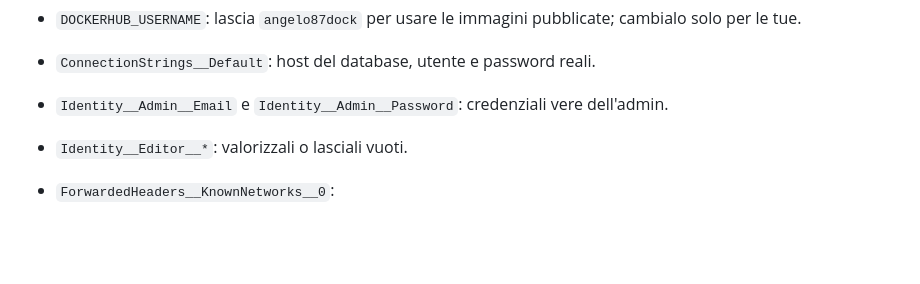
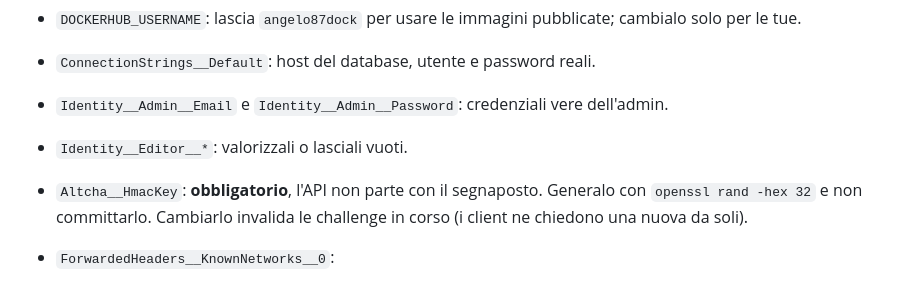
Before and after one commit to AngeloDotNet/SagreEventi.SQLServer, a Markdown page: DEPLOY.md, the part around the change. GitHub-like rendering; blank space fills up the shorter version.

```diff
--- a/DEPLOY.md
+++ b/DEPLOY.md
@@ -101,6 +101,7 @@ Da sistemare:
 - `ConnectionStrings__Default`: host del database, utente e password reali.
 - `Identity__Admin__Email` e `Identity__Admin__Password`: credenziali vere dell'admin.
 - `Identity__Editor__*`: valorizzali o lasciali vuoti.
+- `Altcha__HmacKey`: **obbligatorio**, l'API non parte con il segnaposto. Generalo con `openssl rand -hex 32` e non committarlo. Cambiarlo invalida le challenge in corso (i client ne chiedono una nuova da soli).
 - `ForwardedHeaders__KnownNetworks__0`:
   - compose unico: è la subnet della rete che il compose crea (default `172.29.250.0/24`); cambiala solo se è già usata da un'altra rete dell'host (`docker network ls` e `docker network inspect`);
   - compose separati: la subnet reale di `docker-net`:
```
Also changed, not shown: README.md (+11 -1 lines).
